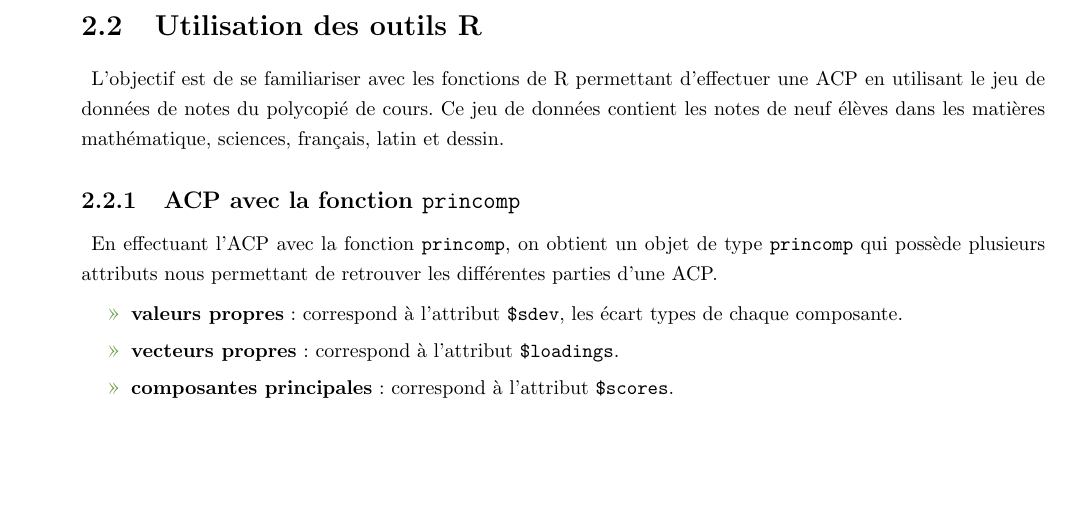
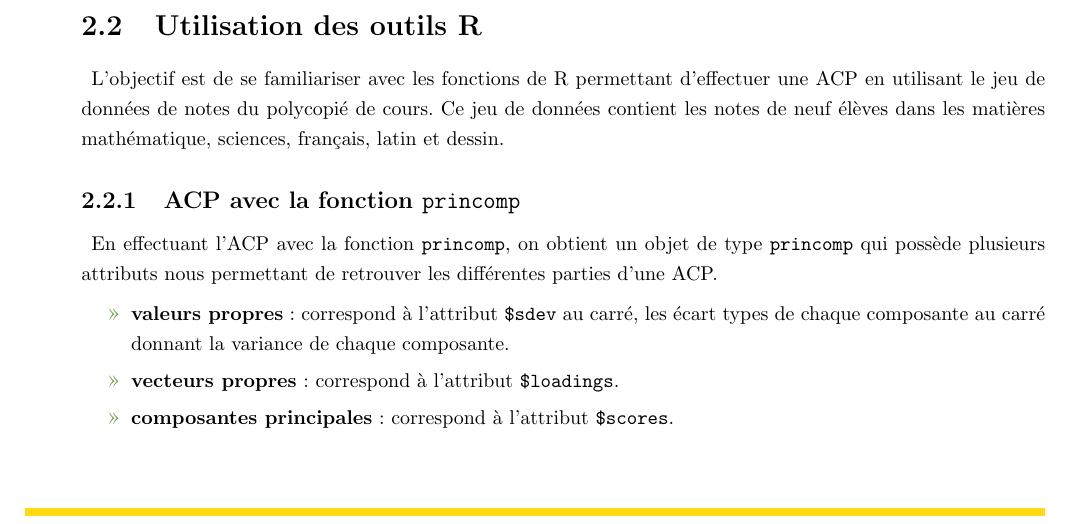
Before and after one commit to raphaelhamonnais/UTC_SY09_DataMining, a LaTeX document (TP1/rapport/SY09_TP1_Rapport_HAN_HAMONNAIS.tex): part of page 17 of 23, cut so that both start at the same text, the shorter picture padded with empty space. The pictures show the PDF file TP1/rapport/SY09_TP1_Rapport_HAN_HAMONNAIS.pdf that the author committed with the source.

Commit message:
Rapport correction rapport 2.2 valeurs propres

```diff
--- a/TP1/rapport/SY09_TP1_Rapport_HAN_HAMONNAIS.tex
+++ b/TP1/rapport/SY09_TP1_Rapport_HAN_HAMONNAIS.tex
@@ -924,7 +924,7 @@ L'objectif est de se familiariser avec les fonctions de R permettant d'effectuer
 En effectuant l'ACP avec la fonction \texttt{princomp}, on obtient un objet de type \texttt{princomp} qui possède plusieurs attributs nous permettant de retrouver les différentes parties d'une ACP.
 
 \begin{itemize}
-	\item \textbf{valeurs propres}~: correspond à l'attribut \texttt{\$sdev}, les écart types de chaque composante.
+	\item \textbf{valeurs propres}~: correspond à l'attribut \texttt{\$sdev} au carré, les écart types de chaque composante au carré donnant la variance de chaque composante.
 	\item \textbf{vecteurs propres}~: correspond à l'attribut \texttt{\$loadings}.
 	\item \textbf{composantes principales}~: correspond à l'attribut \texttt{\$scores}.
 \end{itemize}
```
Also changed, not shown: TP1/rapport/SY09_TP1_Rapport_HAN_HAMONNAIS.pdf.
